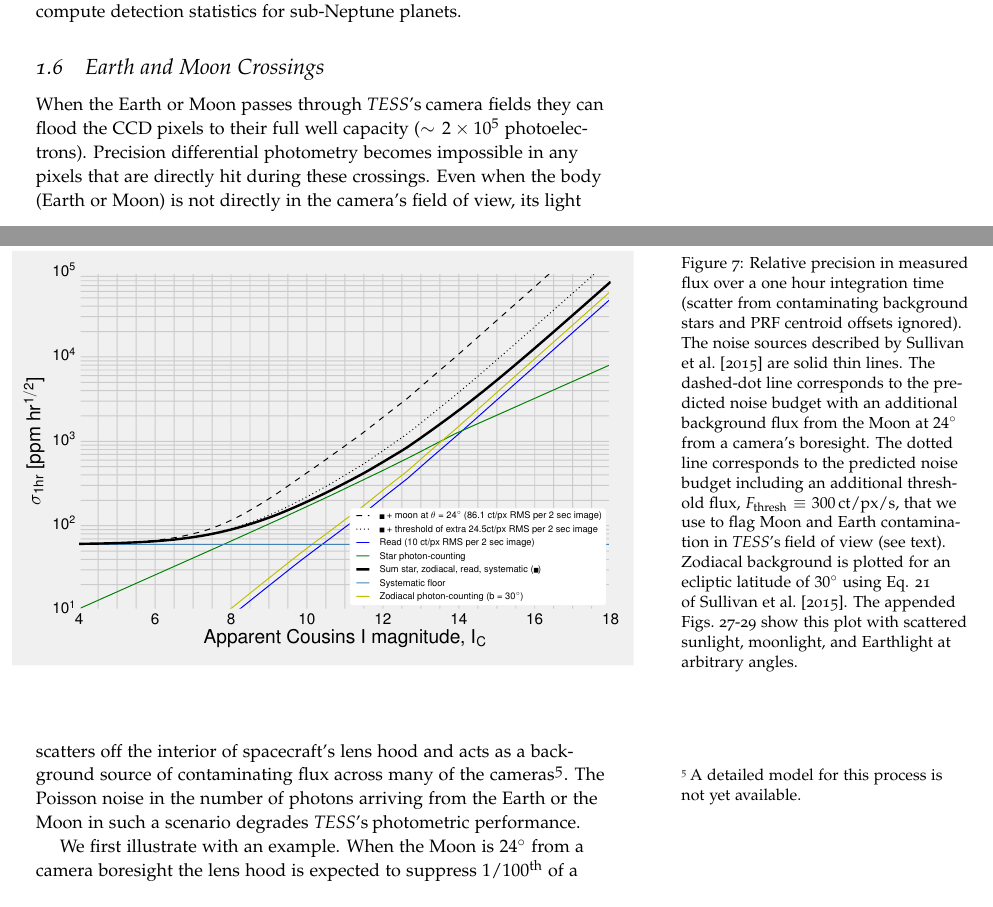
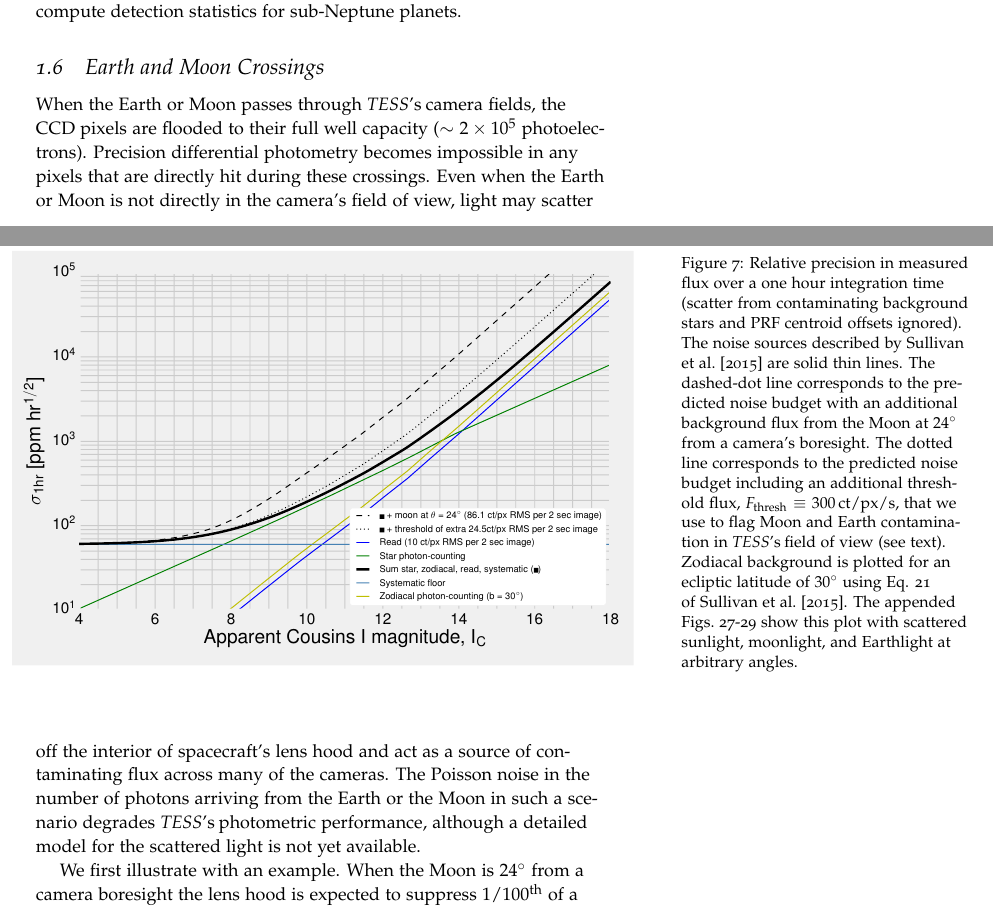
Before and after one commit to lgbouma/extended_mission_white_paper, a LaTeX document (main.tex, which reads earth_moon_crossings.tex): two parts of pages 17 and 18 of 57, joined at a grey line, cut so that both start at the same text. Compiled offline with pdfLaTeX.

Commit message:
Update earth_moon_crossings.tex

```diff
--- a/earth_moon_crossings.tex
+++ b/earth_moon_crossings.tex
@@ -24,18 +24,16 @@
 	\label{fig:noise_with_moon}
 \end{figure}
 
-When the Earth or Moon passes through \tesss camera fields they can
-flood the CCD pixels to their full well capacity ($\sim2\times10^5$
+When the Earth or Moon passes through \tesss camera fields, the CCD
+pixels are flooded to their full well capacity ($\sim2\times10^5$
 photoelectrons).  Precision differential photometry becomes impossible
 in any pixels that are directly hit during these crossings.  Even when
-the body (Earth or Moon) is not directly in the camera's field of
-view, its light scatters off the interior of spacecraft's lens hood
-and acts as a background source of contaminating flux across many of
-the cameras\footnote{A detailed model for this process is not yet
-  available.}.
-The Poisson noise in the number of photons
+the Earth or Moon is not directly in the camera's field of
+view, light may scatter off the interior of spacecraft's lens hood
+and act as a source of contaminating flux across many of
+the cameras. The Poisson noise in the number of photons
 arriving from the Earth or the Moon in such a scenario degrades \tesss
-photometric performance.
+photometric performance, although a detailed model for the scattered light is not yet available.
 
 We first illustrate with an example.
 When the Moon is $24^\circ$ from a camera boresight the lens hood
```
